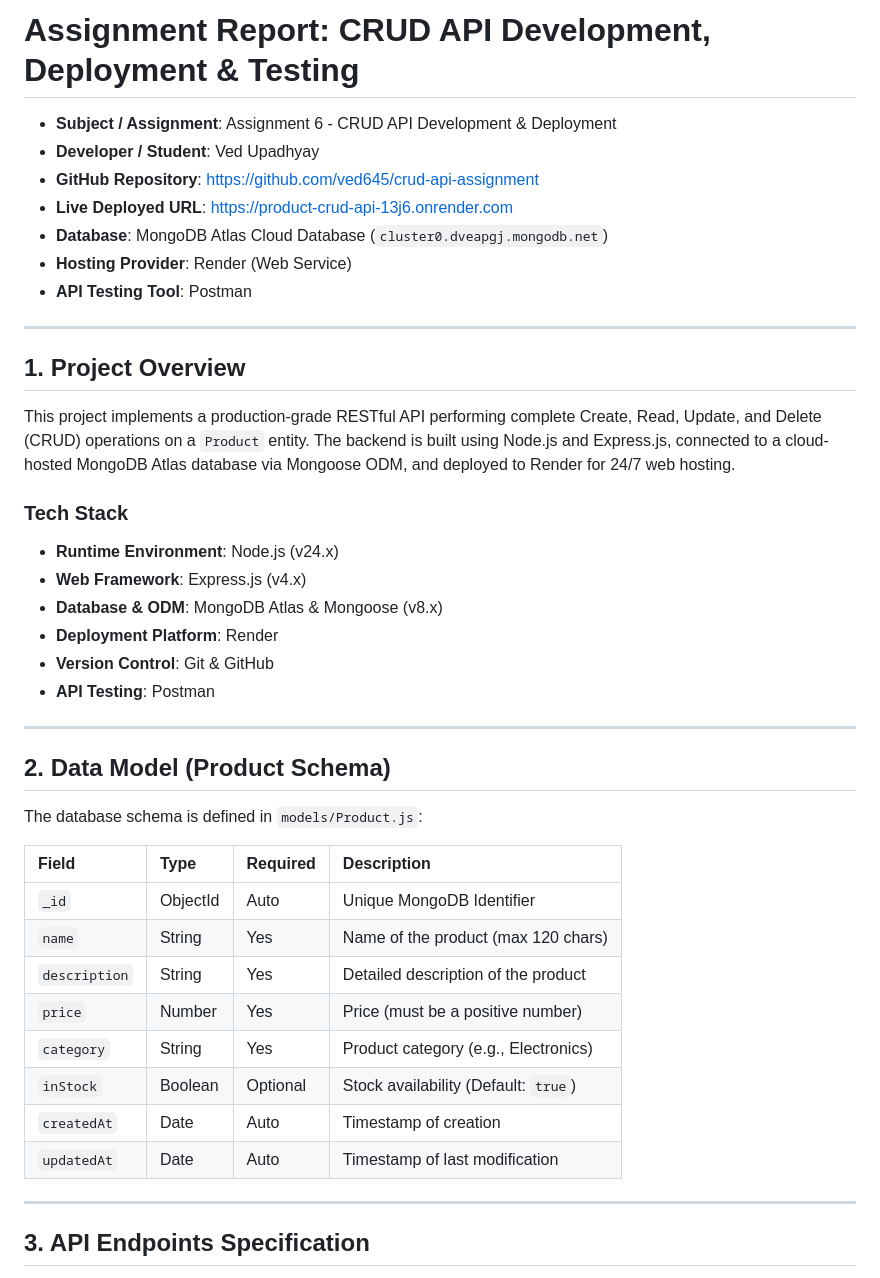
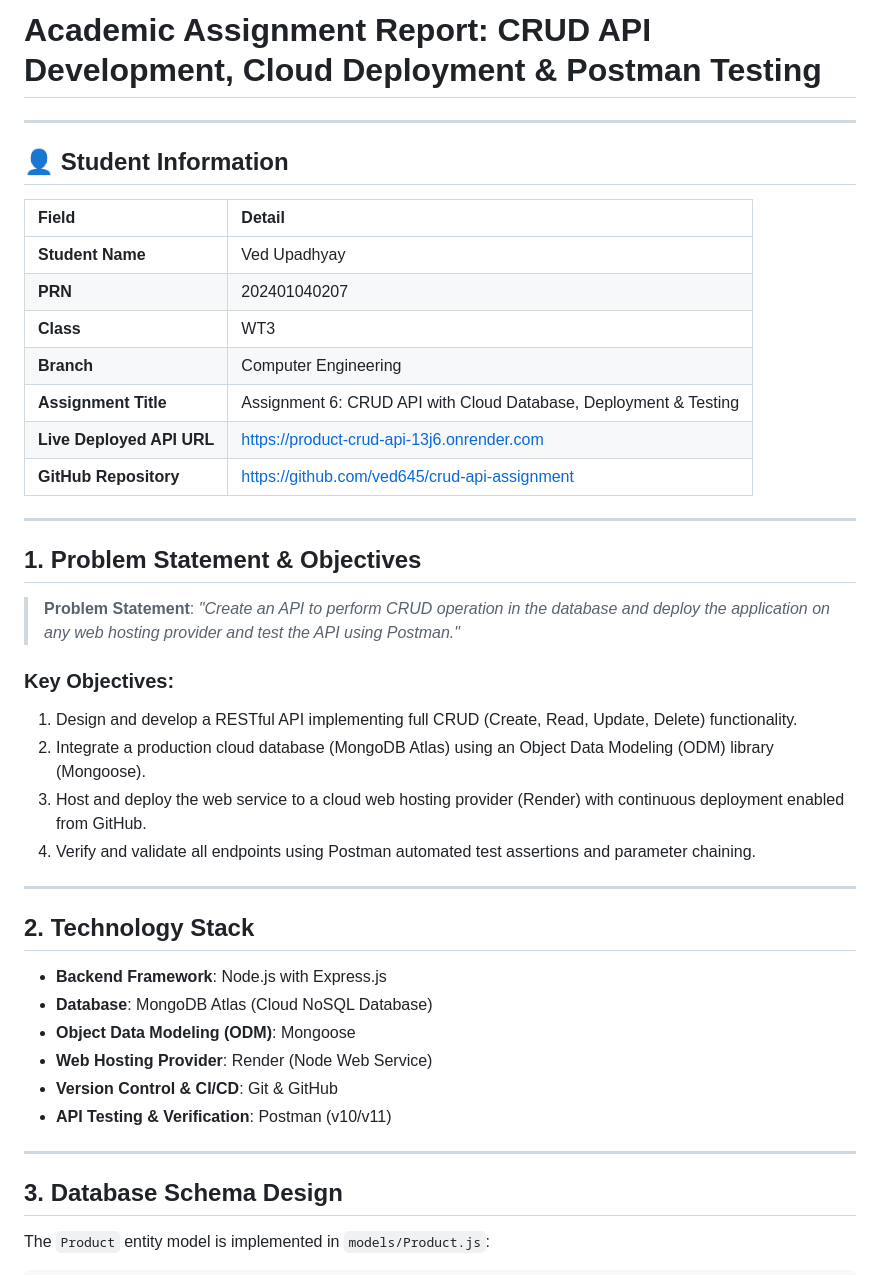
Before and after one commit to ved645/crud-api-assignment, a Markdown page: ASSIGNMENT_REPORT.md, the part around one of its changes. Drawn GitHub-style.

```diff
--- a/ASSIGNMENT_REPORT.md
+++ b/ASSIGNMENT_REPORT.md
@@ -1,44 +1,46 @@
-# Assignment Report: CRUD API Development, Deployment & Testing
-
-- **Subject / Assignment**: Assignment 6 - CRUD API Development & Deployment
-- **Developer / Student**: Ved Upadhyay
-- **GitHub Repository**: https://github.com/ved645/crud-api-assignment
-- **Live Deployed URL**: https://product-crud-api-13j6.onrender.com
-- **Database**: MongoDB Atlas Cloud Database (`cluster0.dveapgj.mongodb.net`)
-- **Hosting Provider**: Render (Web Service)
-- **API Testing Tool**: Postman
+# Academic Assignment Report: CRUD API Development, Cloud Deployment & Postman Testing
 
 ---
 
-## 1. Project Overview
+## 👤 Student Information
 
-This project implements a production-grade RESTful API performing complete Create, Read, Update, and Delete (CRUD) operations on a `Product` entity. The backend is built using Node.js and Express.js, connected to a cloud-hosted MongoDB Atlas database via Mongoose ODM, and deployed to Render for 24/7 web hosting.
-
-### Tech Stack
-- **Runtime Environment**: Node.js (v24.x)
-- **Web Framework**: Express.js (v4.x)
-- **Database & ODM**: MongoDB Atlas & Mongoose (v8.x)
-- **Deployment Platform**: Render
-- **Version Control**: Git & GitHub
-- **API Testing**: Postman
+| Field | Detail |
+| :--- | :--- |
+| **Student Name** | Ved Upadhyay |
+| **PRN** | 202401040207 |
+| **Class** | WT3 |
+| **Branch** | Computer Engineering |
+| **Assignment Title** | Assignment 6: CRUD API with Cloud Database, Deployment & Testing |
+| **Live Deployed API URL** | https://product-crud-api-13j6.onrender.com |
+| **GitHub Repository** | https://github.com/ved645/crud-api-assignment |
 
 ---
 
-## 2. Data Model (Product Schema)
+## 1. Problem Statement & Objectives
 
-The database schema is defined in `models/Product.js`:
+> **Problem Statement**:
+> *"Create an API to perform CRUD operation in the database and deploy the application on any web hosting provider and test the API using Postman."*
 
-| Field | Type | Required | Description |
-| :--- | :--- | :--- | :--- |
-| `_id` | ObjectId | Auto | Unique MongoDB Identifier |
-| `name` | String | Yes | Name of the product (max 120 chars) |
-| `description` | String | Yes | Detailed description of the product |
-| `price` | Number | Yes | Price (must be a positive number) |
-| `category` | String | Yes | Product category (e.g., Electronics) |
-| `inStock` | Boolean | Optional | Stock availability (Default: `true`) |
-| `createdAt` | Date | Auto | Timestamp of creation |
-| `updatedAt` | Date | Auto | Timestamp of last modification |
+### Key Objectives:
+1. Design and develop a RESTful API implementing full CRUD (Create, Read, Update, Delete) functionality.
+2. Integrate a production cloud database (MongoDB Atlas) using an Object Data Modeling (ODM) library (Mongoose).
+3. Host and deploy the web service to a cloud web hosting provider (Render) with continuous deployment enabled from GitHub.
+4. Verify and validate all endpoints using Postman automated test assertions and parameter chaining.
 
 ---
 
-## 3. API Endpoints Specification
+## 2. Technology Stack
+
+- **Backend Framework**: Node.js with Express.js
+- **Database**: MongoDB Atlas (Cloud NoSQL Database)
+- **Object Data Modeling (ODM)**: Mongoose
+- **Web Hosting Provider**: Render (Node Web Service)
+- **Version Control & CI/CD**: Git & GitHub
+- **API Testing & Verification**: Postman (v10/v11)
+
+---
+
+## 3. Database Schema Design
+
+The `Product` entity model is implemented in `models/Product.js`:
+
```
Also changed, not shown: other parts of ASSIGNMENT_REPORT.md (+77 -114 lines), screenshots/live_api_browser.png (added), screenshots/postman_test_output.jpg (added), 1 other file.
